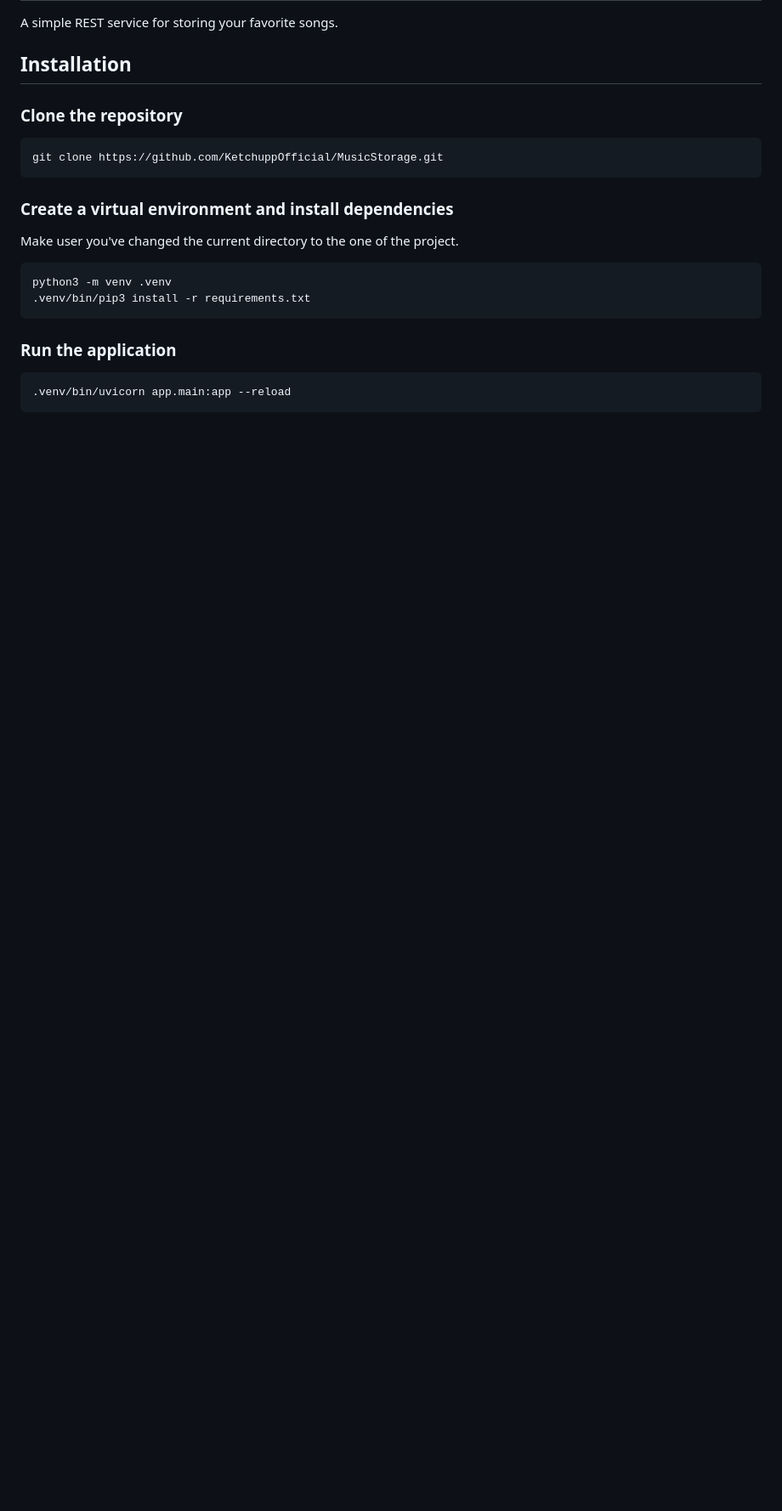
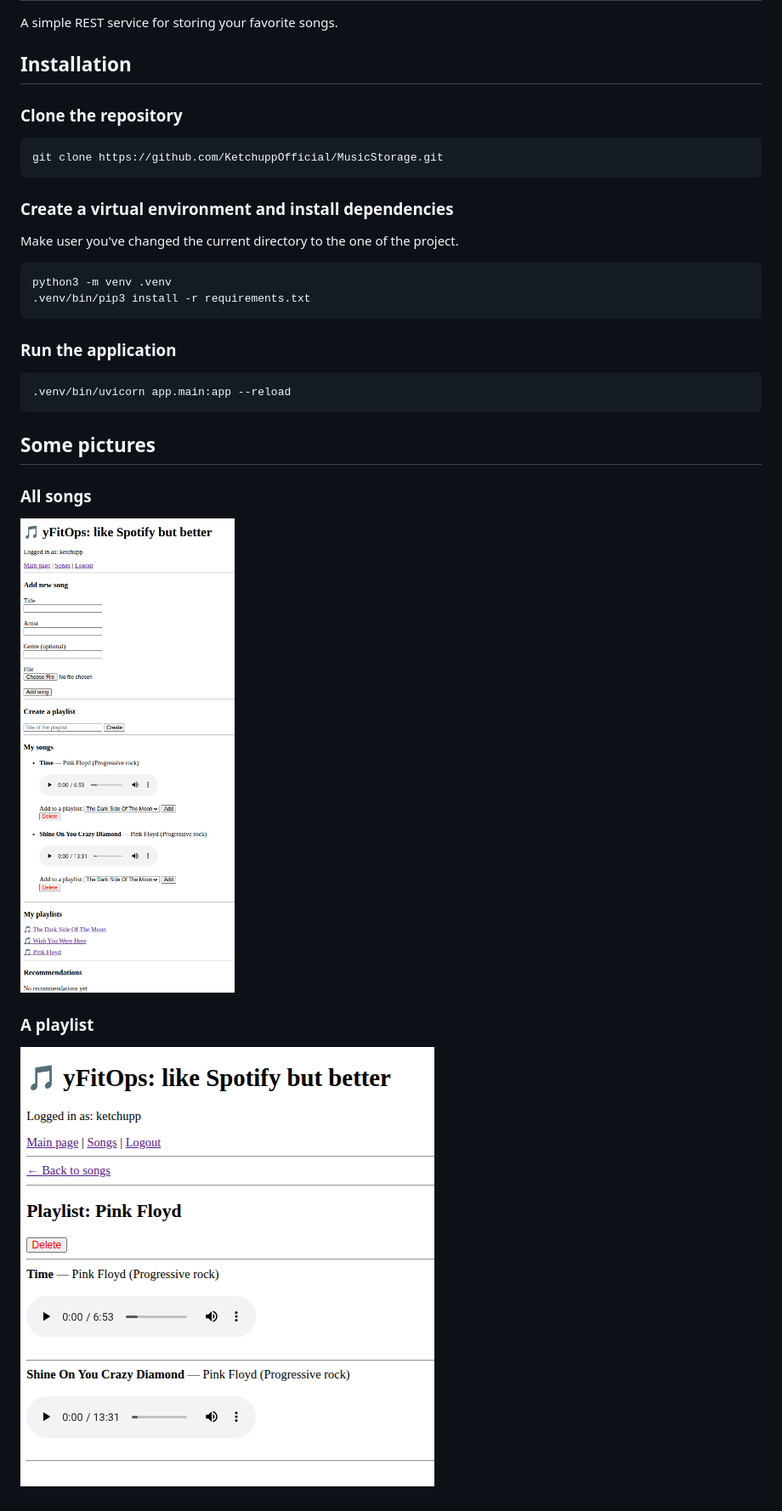
Before and after one commit to KetchuppOfficial/MusicStorage, a Markdown page: README.md, the part around the change. Shown: that part at 85% size. GitHub-like rendering; pictures changed too: images/playlist.png (added), images/songs.png (added); blank space fills up the shorter version.

Commit message:
Add images to README

````diff
--- a/README.md
+++ b/README.md
@@ -24,3 +24,13 @@ python3 -m venv .venv
 ```bash
 .venv/bin/uvicorn app.main:app --reload
 ```
+
+## Some pictures
+
+### All songs
+
+![songs](/images/songs.png)
+
+### A playlist
+
+![playlist](/images/playlist.png)
````
